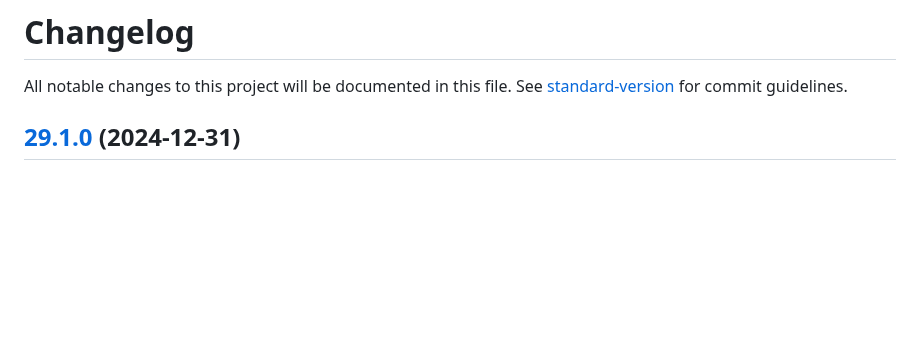
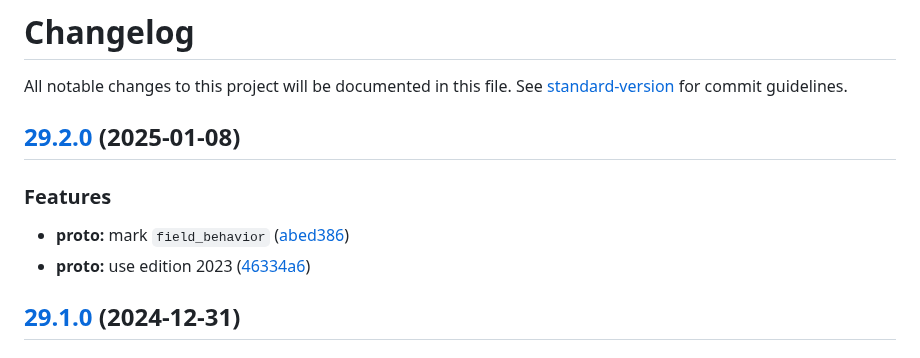
Before and after one commit to MTPRM/mtprm-proto, a Markdown page: CHANGELOG.md, the part around the change. Drawn GitHub-style; blank space fills up the shorter version.

Commit message:
chore(release): 29.2.0

```diff
--- a/CHANGELOG.md
+++ b/CHANGELOG.md
@@ -1,6 +1,14 @@
 # Changelog
 
 All notable changes to this project will be documented in this file. See [standard-version](https://github.com/conventional-changelog/standard-version) for commit guidelines.
+
+## [29.2.0](https://github.com/MTPRM/mtprm-proto/compare/29.1.0...29.2.0) (2025-01-08)
+
+
+### Features
+
+* **proto:** mark `field_behavior` ([abed386](https://github.com/MTPRM/mtprm-proto/commit/abed3863ccb74d60fa83edcf0cd66b3ebb6a6358))
+* **proto:** use edition 2023 ([46334a6](https://github.com/MTPRM/mtprm-proto/commit/46334a6230800c242a9ae5f7bf27c39ca578a009))
 
 ## [29.1.0](https://github.com/MTPRM/mtprm-proto/compare/29.0.0...29.1.0) (2024-12-31)
 
```
